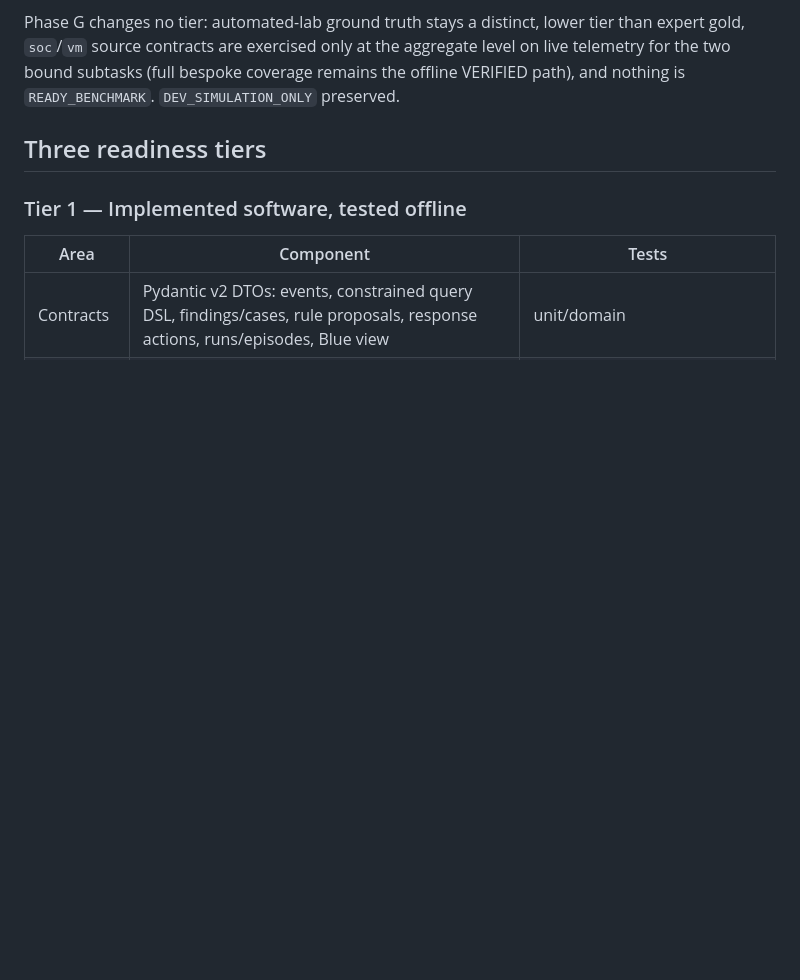
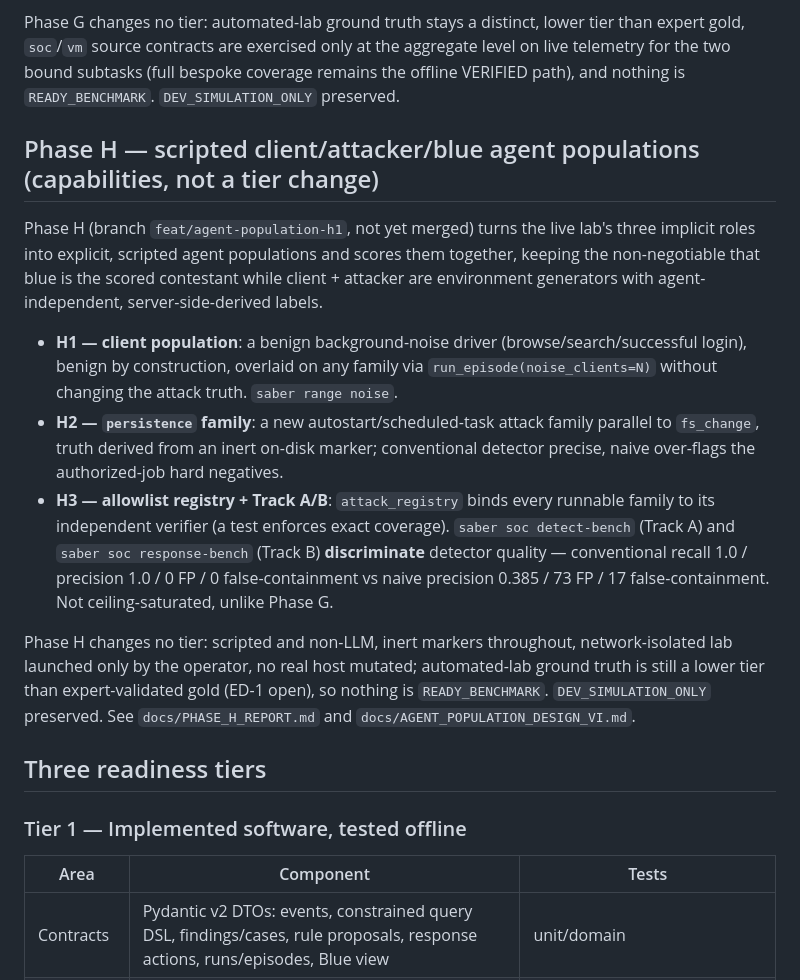
Before and after one commit to Guofu24/Saber-bench, a Markdown page: docs/READINESS.md, the part around the change. GitHub-like rendering; blank space fills up the shorter version.

```diff
--- a/docs/READINESS.md
+++ b/docs/READINESS.md
@@ -135,6 +135,30 @@ Phase G changes no tier: automated-lab ground truth stays a distinct, lower tier
 `soc`/`vm` source contracts are exercised only at the aggregate level on live telemetry for the two
 bound subtasks (full bespoke coverage remains the offline VERIFIED path), and nothing is
 `READY_BENCHMARK`. `DEV_SIMULATION_ONLY` preserved.
+
+## Phase H — scripted client/attacker/blue agent populations (capabilities, not a tier change)
+
+Phase H (branch `feat/agent-population-h1`, not yet merged) turns the live lab's three implicit roles
+into explicit, scripted agent populations and scores them together, keeping the non-negotiable that
+blue is the scored contestant while client + attacker are environment generators with agent-
+independent, server-side-derived labels.
+
+- **H1 — client population**: a benign background-noise driver (browse/search/successful login),
+  benign by construction, overlaid on any family via `run_episode(noise_clients=N)` without changing
+  the attack truth. `saber range noise`.
+- **H2 — `persistence` family**: a new autostart/scheduled-task attack family parallel to
+  `fs_change`, truth derived from an inert on-disk marker; conventional detector precise, naive
+  over-flags the authorized-job hard negatives.
+- **H3 — allowlist registry + Track A/B**: `attack_registry` binds every runnable family to its
+  independent verifier (a test enforces exact coverage). `saber soc detect-bench` (Track A) and
+  `saber soc response-bench` (Track B) **discriminate** detector quality — conventional recall 1.0 /
+  precision 1.0 / 0 FP / 0 false-containment vs naive precision 0.385 / 73 FP / 17 false-containment.
+  Not ceiling-saturated, unlike Phase G.
+
+Phase H changes no tier: scripted and non-LLM, inert markers throughout, network-isolated lab
+launched only by the operator, no real host mutated; automated-lab ground truth is still a lower
+tier than expert-validated gold (ED-1 open), so nothing is `READY_BENCHMARK`. `DEV_SIMULATION_ONLY`
+preserved. See `docs/PHASE_H_REPORT.md` and `docs/AGENT_POPULATION_DESIGN_VI.md`.
 
 ## Three readiness tiers
 
```
Also changed, not shown: docs/HANDOFF.md (+14 -5 lines).
